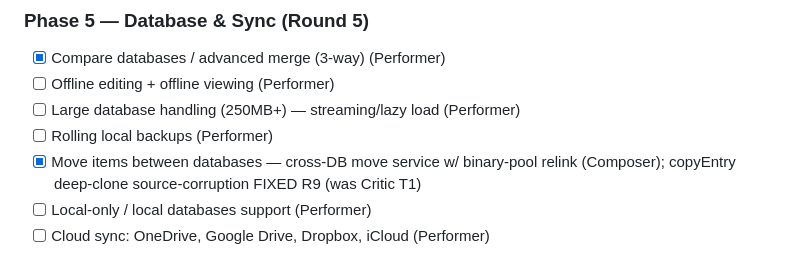
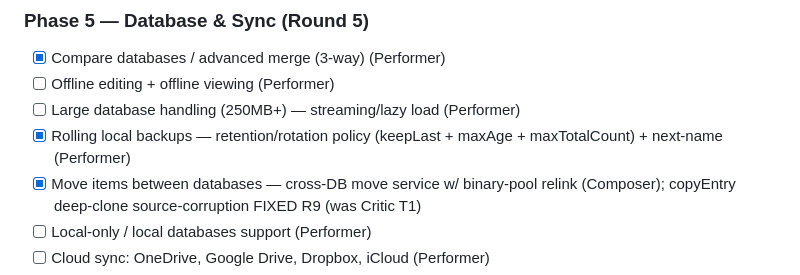
Before and after one commit to dg4e/dgvault, a Markdown page: plan.md, the part around the change. Rendered like a GitHub page.

Commit message:
claim: rolling local backups rotation policy

```diff
--- a/plan.md
+++ b/plan.md
@@ -98,7 +98,7 @@ Tasks tagged `(shared)` may be claimed by whoever pulls first per §2 claim prot
 - [x] Compare databases / advanced merge (3-way) (Performer)
 - [ ] Offline editing + offline viewing (Performer)
 - [ ] Large database handling (250MB+) — streaming/lazy load (Performer)
-- [ ] Rolling local backups (Performer)
+- [x] Rolling local backups — retention/rotation policy (keepLast + maxAge + maxTotalCount) + next-name (Performer)
 - [x] Move items between databases — cross-DB move service w/ binary-pool relink (Composer); copyEntry deep-clone source-corruption FIXED R9 (was Critic T1)
 - [ ] Local-only / local databases support (Performer)
 - [ ] Cloud sync: OneDrive, Google Drive, Dropbox, iCloud (Performer)
```
